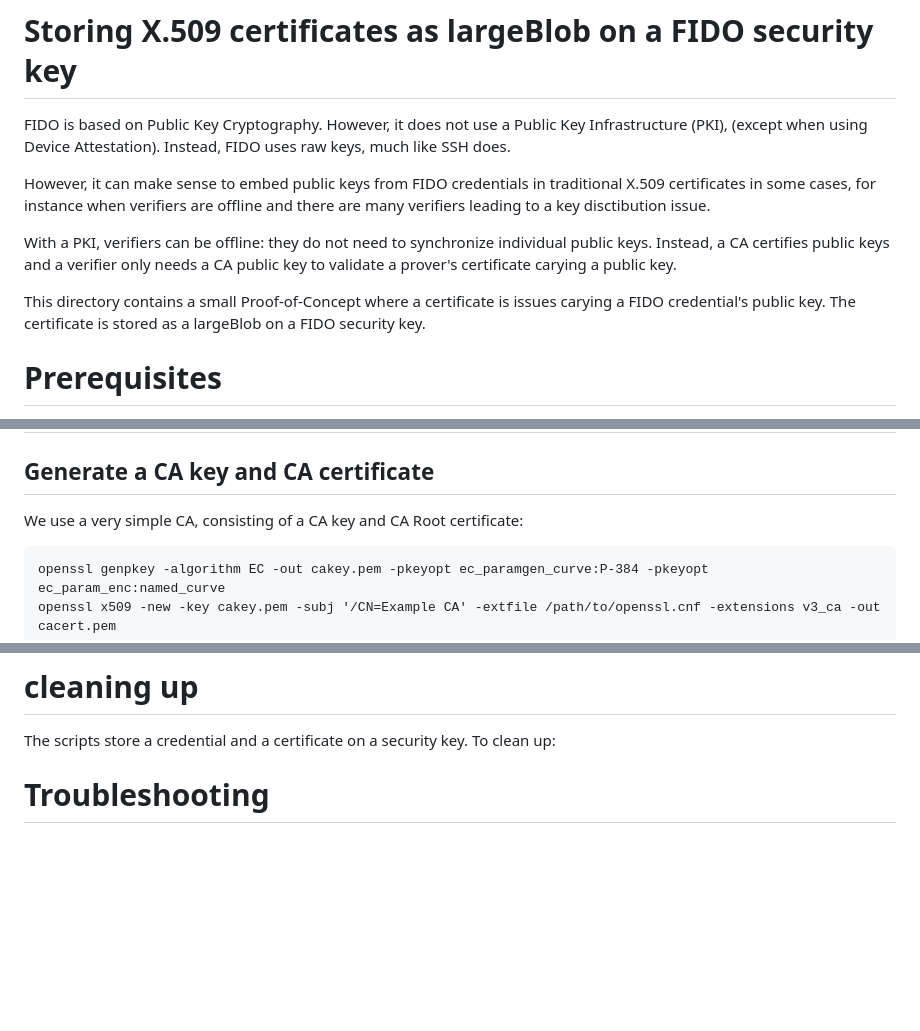
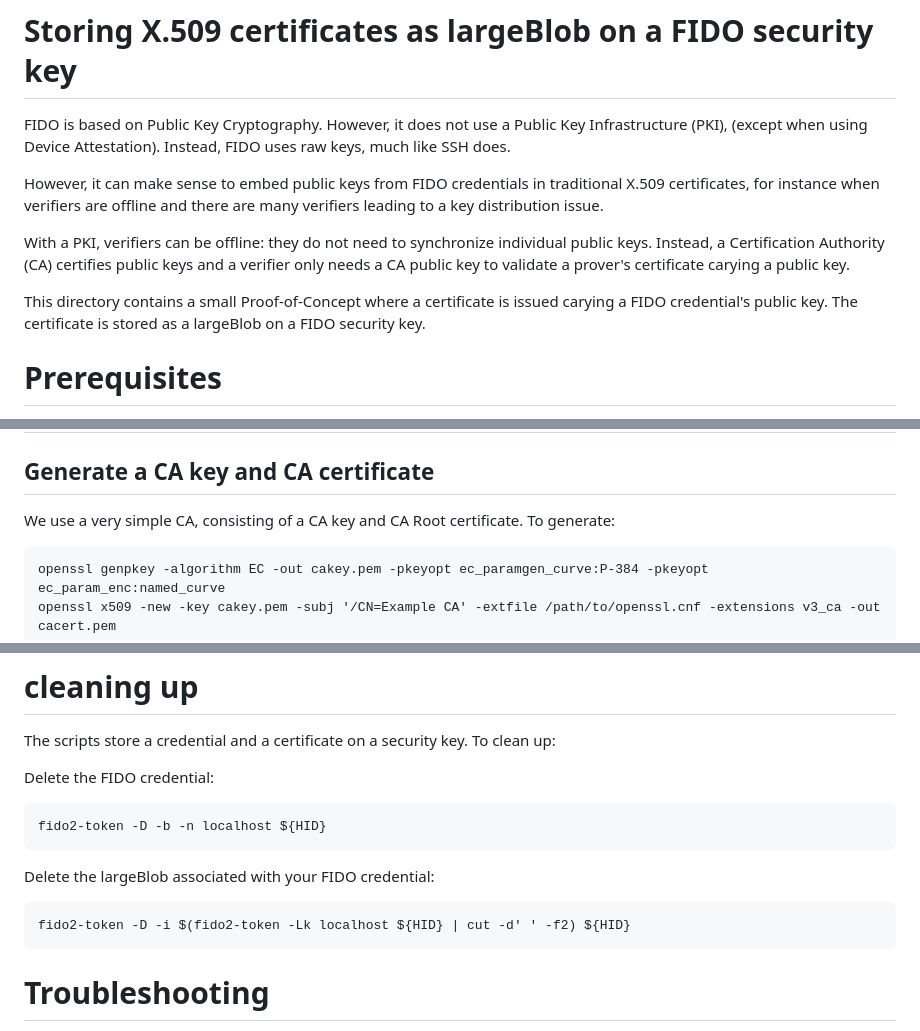
Before and after one commit to YubicoLabs/fido-largeblob-demos, a Markdown page: x509/README.md, 3 parts joined by grey strips. GitHub-like rendering; blank space fills up the shorter version.

Commit message:
Update README.md
add cleanup instructions

```diff
--- a/x509/README.md
+++ b/x509/README.md
@@ -3,13 +3,13 @@
 FIDO is based on Public Key Cryptography. However, it does not use a Public Key Infrastructure (PKI), (except when using Device Attestation).
 Instead, FIDO uses raw keys, much like SSH does.
 
-However, it can make sense to embed public keys from FIDO credentials in traditional X.509 certificates in some cases,
-for instance when verifiers are offline and there are many verifiers leading to a key disctibution issue.
+However, it can make sense to embed public keys from FIDO credentials in traditional X.509 certificates,
+for instance when verifiers are offline and there are many verifiers leading to a key distribution issue.
 
 With a PKI, verifiers can be offline: they do not need to synchronize individual public keys.
-Instead, a CA certifies public keys and a verifier only needs a CA public key to validate a prover's certificate carying a public key.
+Instead, a Certification Authority (CA) certifies public keys and a verifier only needs a CA public key to validate a prover's certificate carying a public key.
 
-This directory contains a small Proof-of-Concept where a certificate is issues carying a FIDO credential's public key.
+This directory contains a small Proof-of-Concept where a certificate is issued carying a FIDO credential's public key.
 The certificate is stored as a largeBlob on a FIDO security key.
 
 # Prerequisites
@@ -29,7 +29,7 @@ Note that the PoC code is only tested on macOS.
 
 ## Generate a CA key and CA certificate
 
-We use a very simple CA, consisting of a CA key and CA Root certificate:
+We use a very simple CA, consisting of a CA key and CA Root certificate. To generate:
 
 	openssl genpkey -algorithm EC -out cakey.pem -pkeyopt ec_paramgen_curve:P-384 -pkeyopt ec_param_enc:named_curve
 	openssl x509 -new -key cakey.pem -subj '/CN=Example CA' -extfile /path/to/openssl.cnf -extensions v3_ca -out cacert.pem
@@ -55,6 +55,13 @@ A simple script is used to retrieve the X.509 certificate from the FIDO security
 
 The scripts store a credential and a certificate on a security key. To clean up:
 
+Delete the FIDO credential:
+
+	fido2-token -D -b -n localhost ${HID}
+
+Delete the largeBlob associated with your FIDO credential:
+
+	fido2-token -D -i $(fido2-token -Lk localhost ${HID} | cut -d' ' -f2) ${HID}
 
 # Troubleshooting
 
```
Also changed, not shown: other parts of x509/README.md (+1 -1 lines).
